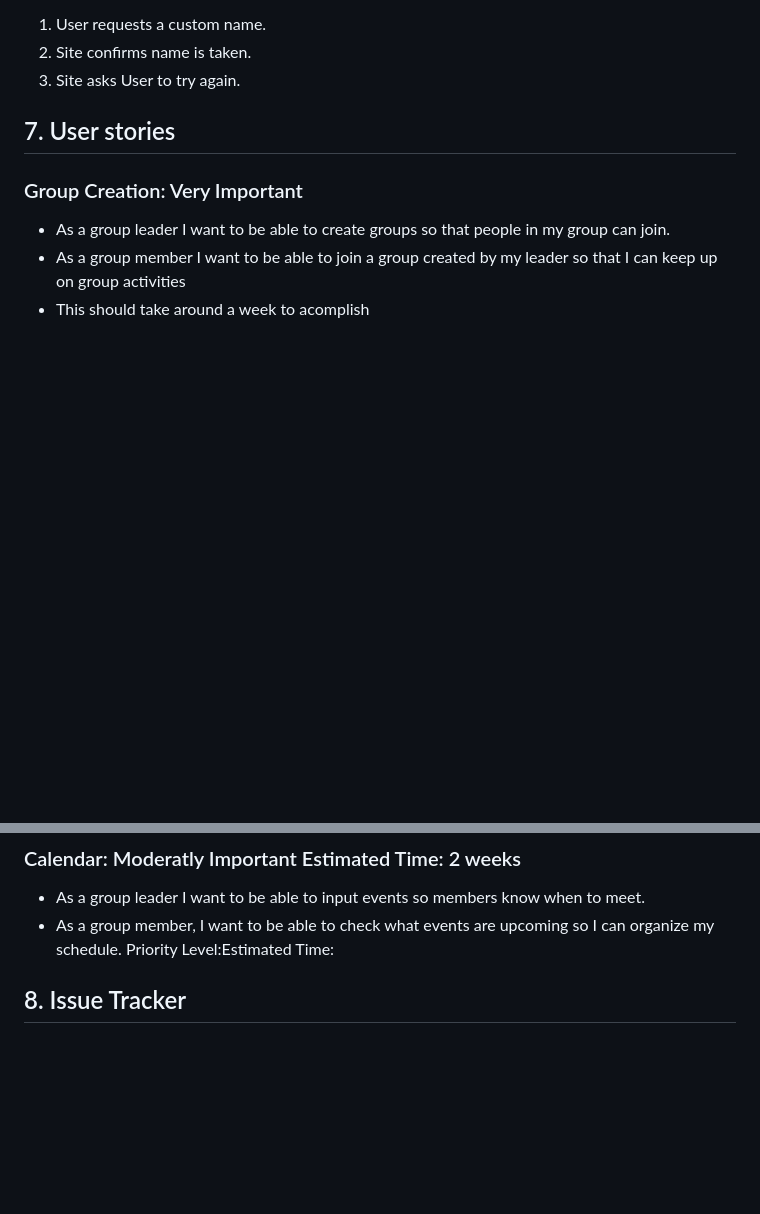
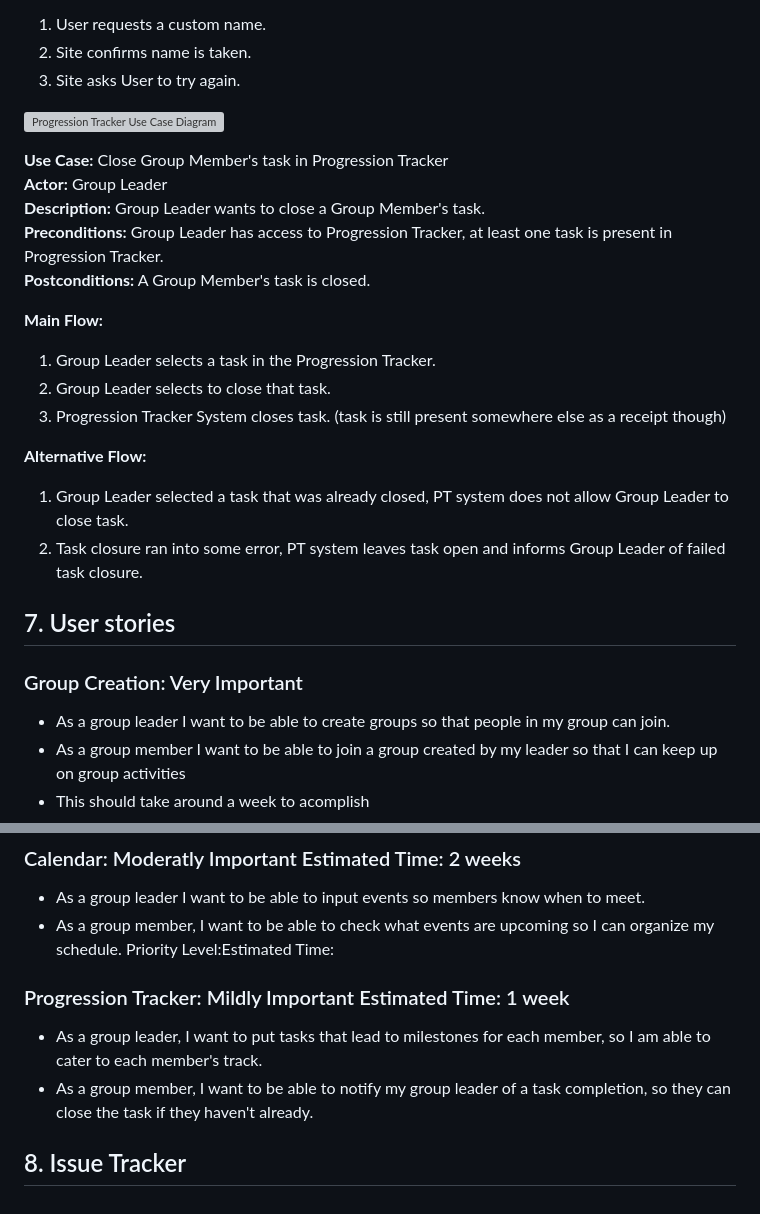
Before and after one commit to sljur/Super_Scouts, a Markdown page: project_documentation/deliverable_2_requirements.md, 2 parts joined by grey strips. Rendered like a GitHub page; blank space fills up the shorter version; grey boxes are pictures that could not be loaded.

Commit message:
Update deliverable_2_requirements.md
Added my use case and user stories

```diff
--- a/project_documentation/deliverable_2_requirements.md
+++ b/project_documentation/deliverable_2_requirements.md
@@ -70,6 +70,22 @@ location, and description of the event.<br>
 2. Site confirms name is taken.<br>
 4. Site asks User to try again.<br>
 
+![Progression Tracker Use Case Diagram](https://github.com/sljur/Super_Scouts/assets/102492570/ea1b45d7-14c4-4cf8-ba00-b6a686e1d2d5)<br>
+
+**Use Case:** Close Group Member's task in Progression Tracker<br>
+**Actor:** Group Leader<br>
+**Description:** Group Leader wants to close a Group Member's task.<br>
+**Preconditions:** Group Leader has access to Progression Tracker, at least one task is present in Progression Tracker.<br>
+**Postconditions:** A Group Member's task is closed.<br>
+
+**Main Flow:**<br>
+1. Group Leader selects a task in the Progression Tracker.<br>
+2. Group Leader selects to close that task.<br>
+3. Progression Tracker System closes task. (task is still present somewhere else as a receipt though)<br>
+
+**Alternative Flow:**<br>
+1. Group Leader selected a task that was already closed, PT system does not allow Group Leader to close task.<br>
+2. Task closure ran into some error, PT system leaves task open and informs Group Leader of failed task closure.<br>
 
 ## 7. User stories
 
@@ -84,5 +100,9 @@ location, and description of the event.<br>
  - As a group leader I want to be able to input events so members know when to meet. <br>
  - As a group member, I want to be able to check what events are upcoming so I can organize my schedule. Priority Level:Estimated Time:<br>
 
+### Progression Tracker: Mildly Important Estimated Time: 1 week
+
+ - As a group leader, I want to put tasks that lead to milestones for each member, so I am able to cater to each member's track.
+ - As a group member, I want to be able to notify my group leader of a task completion, so they can close the task if they haven't already.
 
 ## 8. Issue Tracker
```
